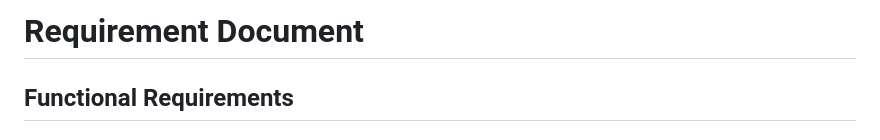
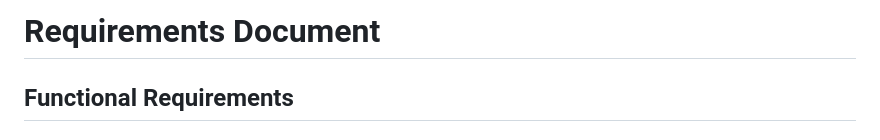
Before and after one commit to chamika-u/project-analysis, a Markdown page: docs/phase_2/02-requirements.md, the part around the change. Drawn GitHub-style.

Commit message:
Fix typo in requirements document title

```diff
--- a/docs/phase_2/02-requirements.md
+++ b/docs/phase_2/02-requirements.md
@@ -1,4 +1,4 @@
-# Requirement Document
+# Requirements Document
 
 ## Functional Requirements
 
```
